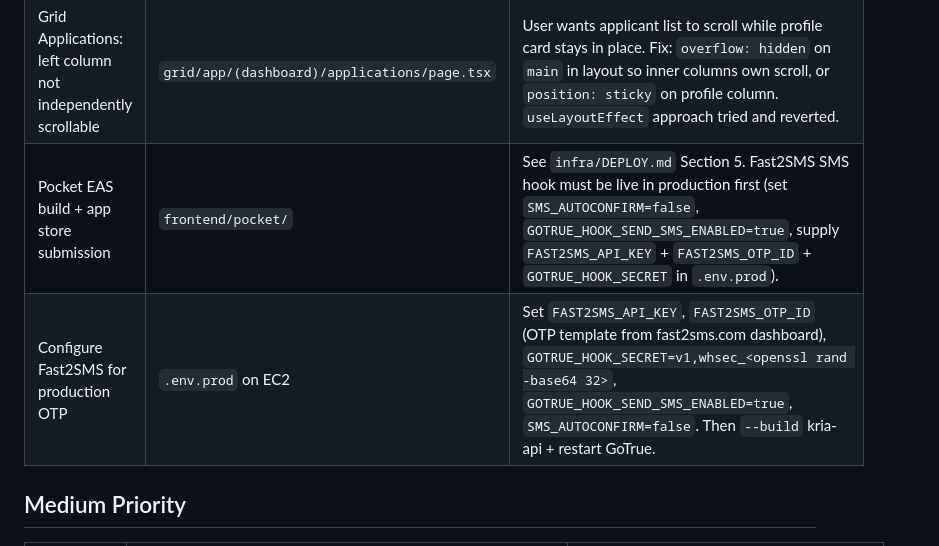
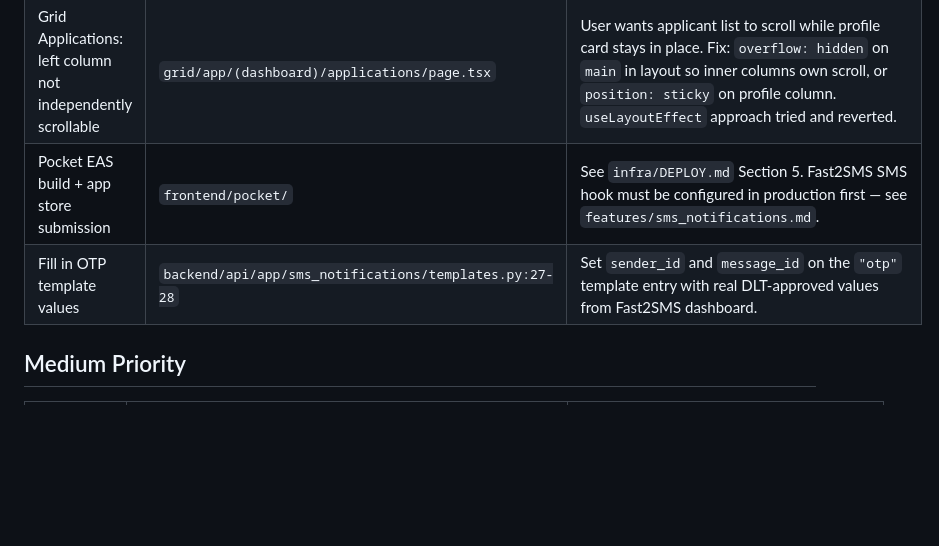
Before and after one commit to unfussygarlic/kria, a Markdown page: memory/dev/todo.md, the part around the change. GitHub-like rendering; blank space fills up the shorter version.

```diff
--- a/memory/dev/todo.md
+++ b/memory/dev/todo.md
@@ -48,8 +48,8 @@ Audited 2026-05-30. Fix in priority order.
 |-------|----------|-------|
 | **Set up Supabase webhook for email triggers** | Supabase dashboard → Database → Webhooks | Table: `gig_applications`, event: `INSERT`, URL: `https://<api-domain>/api/v1/email/internal/application-created`, Header: `X-Webhook-Secret: <EMAIL_WEBHOOK_SECRET>`. Without this, no application emails fire. |
 | Grid Applications: left column not independently scrollable | `grid/app/(dashboard)/applications/page.tsx` | User wants applicant list to scroll while profile card stays in place. Fix: `overflow: hidden` on `main` in layout so inner columns own scroll, or `position: sticky` on profile column. `useLayoutEffect` approach tried and reverted. |
-| Pocket EAS build + app store submission | `frontend/pocket/` | See `infra/DEPLOY.md` Section 5. Fast2SMS SMS hook must be live in production first (set `SMS_AUTOCONFIRM=false`, `GOTRUE_HOOK_SEND_SMS_ENABLED=true`, supply `FAST2SMS_API_KEY` + `FAST2SMS_OTP_ID` + `GOTRUE_HOOK_SECRET` in `.env.prod`). |
-| Configure Fast2SMS for production OTP | `.env.prod` on EC2 | Set `FAST2SMS_API_KEY`, `FAST2SMS_OTP_ID` (OTP template from fast2sms.com dashboard), `GOTRUE_HOOK_SECRET=v1,whsec_<openssl rand -base64 32>`, `GOTRUE_HOOK_SEND_SMS_ENABLED=true`, `SMS_AUTOCONFIRM=false`. Then `--build` kria-api + restart GoTrue. |
+| Pocket EAS build + app store submission | `frontend/pocket/` | See `infra/DEPLOY.md` Section 5. Fast2SMS SMS hook must be configured in production first — see `features/sms_notifications.md`. |
+| Fill in OTP template values | `backend/api/app/sms_notifications/templates.py:27-28` | Set `sender_id` and `message_id` on the `"otp"` template entry with real DLT-approved values from Fast2SMS dashboard. |
 
 ## Medium Priority
 
```
Also changed, not shown: memory/MEMORY.md (+9 -0 lines), memory/features/sms_notifications.md (added, +104 -0 lines).
